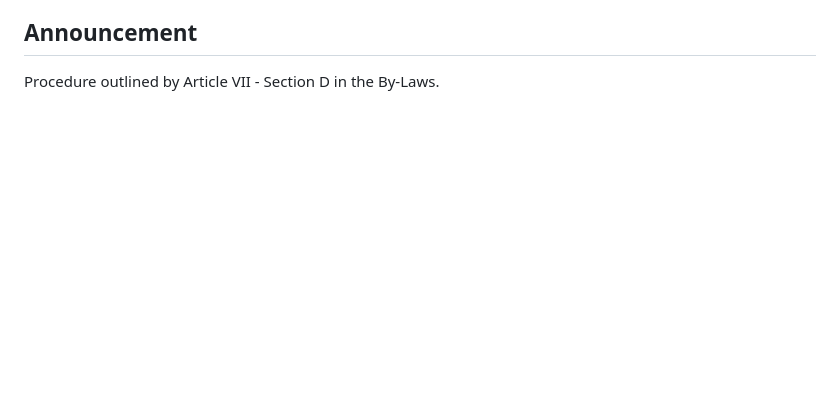
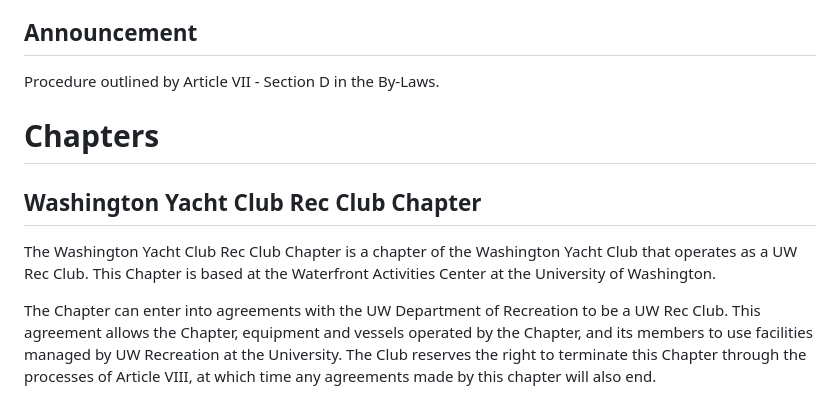
Before and after one commit to washingtonyachtclub/documents, a Markdown page: WYC_Constitution.md, the part around the change. Drawn GitHub-style; blank space fills up the shorter version.

Commit message:
Reasoning: As voted by eligible members on June 26, 2024, the Officers were empowered to create a chapter segmentation to operate as the Rec Club at the WAC to allow off-campus Washington Yacht Club activities to operate as they historically have, and to protect the organization from aggression from Recreation if they decide to seize our operations like Kayak Club after we were presented a final ultimatum before the “Waterfront Renewal Project”.

```diff
--- a/WYC_Constitution.md
+++ b/WYC_Constitution.md
@@ -111,3 +111,10 @@ A proposed amendment to the Constitution must be announced at a General Meeting
 
 ## Announcement
 Procedure outlined by Article VII - Section D in the By-Laws.
+
+# Chapters
+
+## Washington Yacht Club Rec Club Chapter
+The Washington Yacht Club Rec Club Chapter is a chapter of the Washington Yacht Club that operates as a UW Rec Club. This Chapter is based at the Waterfront Activities Center at the University of Washington.
+
+The Chapter can enter into agreements with the UW Department of Recreation to be a UW Rec Club. This agreement allows the Chapter, equipment and vessels operated by the Chapter, and its members to use facilities managed by UW Recreation at the University. The Club reserves the right to terminate this Chapter through the processes of Article VIII, at which time any agreements made by this chapter will also end.
```
